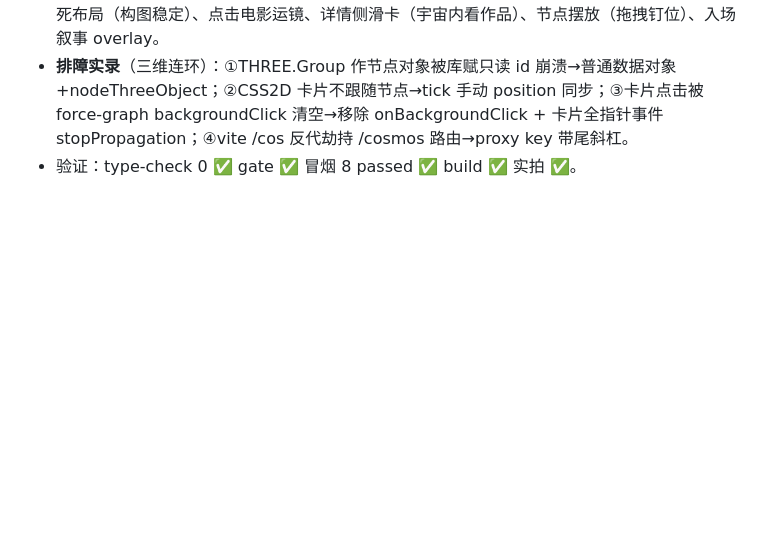
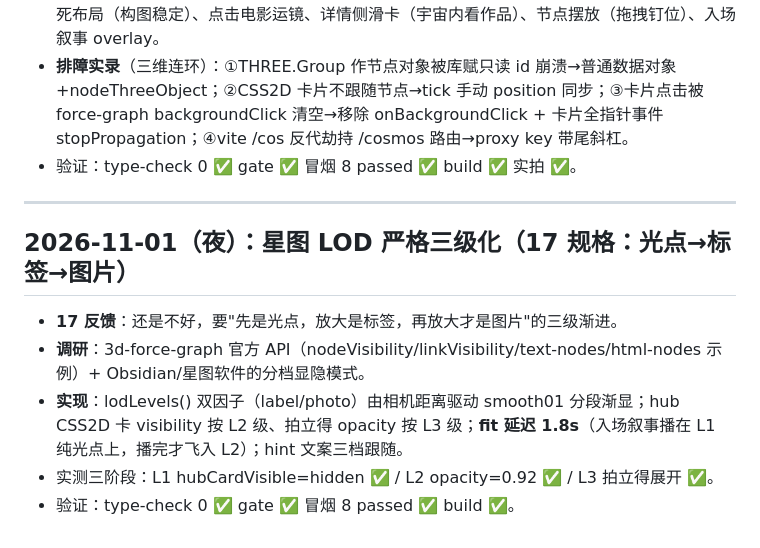
Before and after one commit to Freedom-Limerence/smart_photo_community, a Markdown page: 开发日志.md, the part around the change. Rendered like a GitHub page; blank space fills up the shorter version.

Commit message:
docs: record 3-level LOD

```diff
--- a/开发日志.md
+++ b/开发日志.md
@@ -1074,3 +1074,13 @@ motionsites 语言四张深水牌打出：
 - **人性化八项**：拍立得卡（缩略图+标题常显）、Hub 文字卡常显、三层星尘+星云雾、确定性钉死布局（构图稳定）、点击电影运镜、详情侧滑卡（宇宙内看作品）、节点摆放（拖拽钉位）、入场叙事 overlay。
 - **排障实录**（三维连环）：①THREE.Group 作节点对象被库赋只读 id 崩溃→普通数据对象+nodeThreeObject；②CSS2D 卡片不跟随节点→tick 手动 position 同步；③卡片点击被 force-graph backgroundClick 清空→移除 onBackgroundClick + 卡片全指针事件 stopPropagation；④vite /cos 反代劫持 /cosmos 路由→proxy key 带尾斜杠。
 - 验证：type-check 0 ✅ gate ✅ 冒烟 8 passed ✅ build ✅ 实拍 ✅。
+
+---
+
+## 2026-11-01（夜）：星图 LOD 严格三级化（17 规格：光点→标签→图片）
+
+- **17 反馈**：还是不好，要"先是光点，放大是标签，再放大才是图片"的三级渐进。
+- **调研**：3d-force-graph 官方 API（nodeVisibility/linkVisibility/text-nodes/html-nodes 示例）+ Obsidian/星图软件的分档显隐模式。
+- **实现**：lodLevels() 双因子（label/photo）由相机距离驱动 smooth01 分段渐显；hub CSS2D 卡 visibility 按 L2 级、拍立得 opacity 按 L3 级；**fit 延迟 1.8s**（入场叙事播在 L1 纯光点上，播完才飞入 L2）；hint 文案三档跟随。
+- 实测三阶段：L1 hubCardVisible=hidden ✅ / L2 opacity=0.92 ✅ / L3 拍立得展开 ✅。
+- 验证：type-check 0 ✅ gate ✅ 冒烟 8 passed ✅ build ✅。
```
